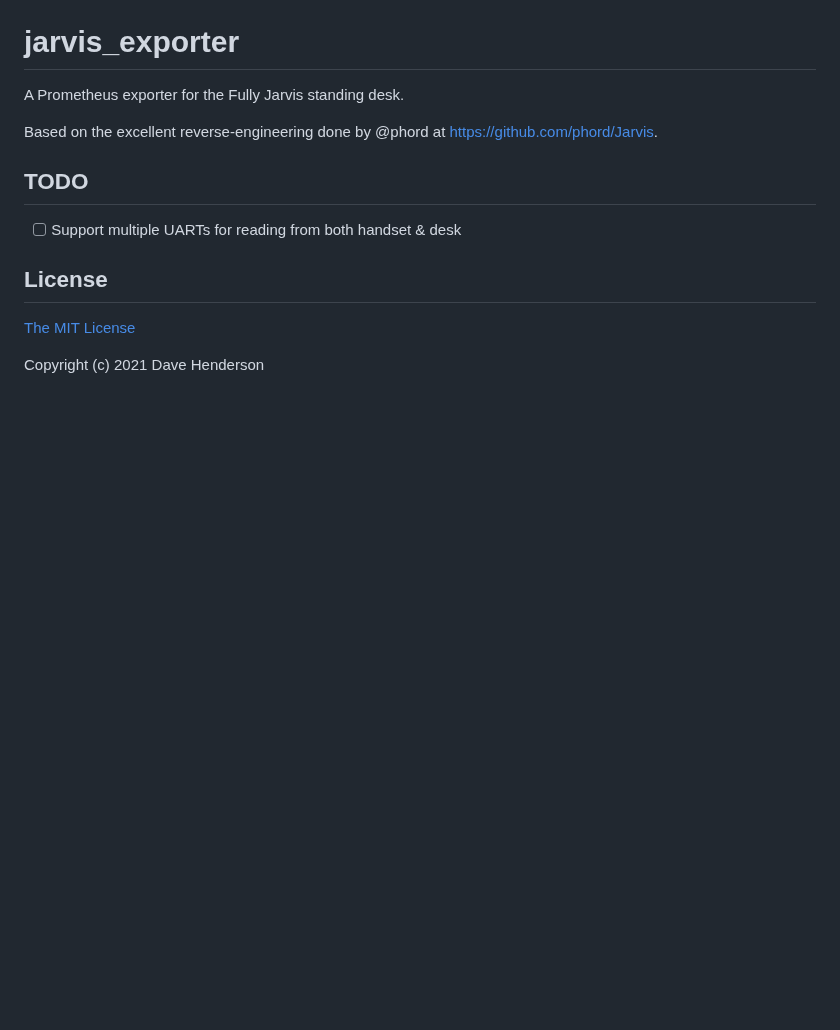
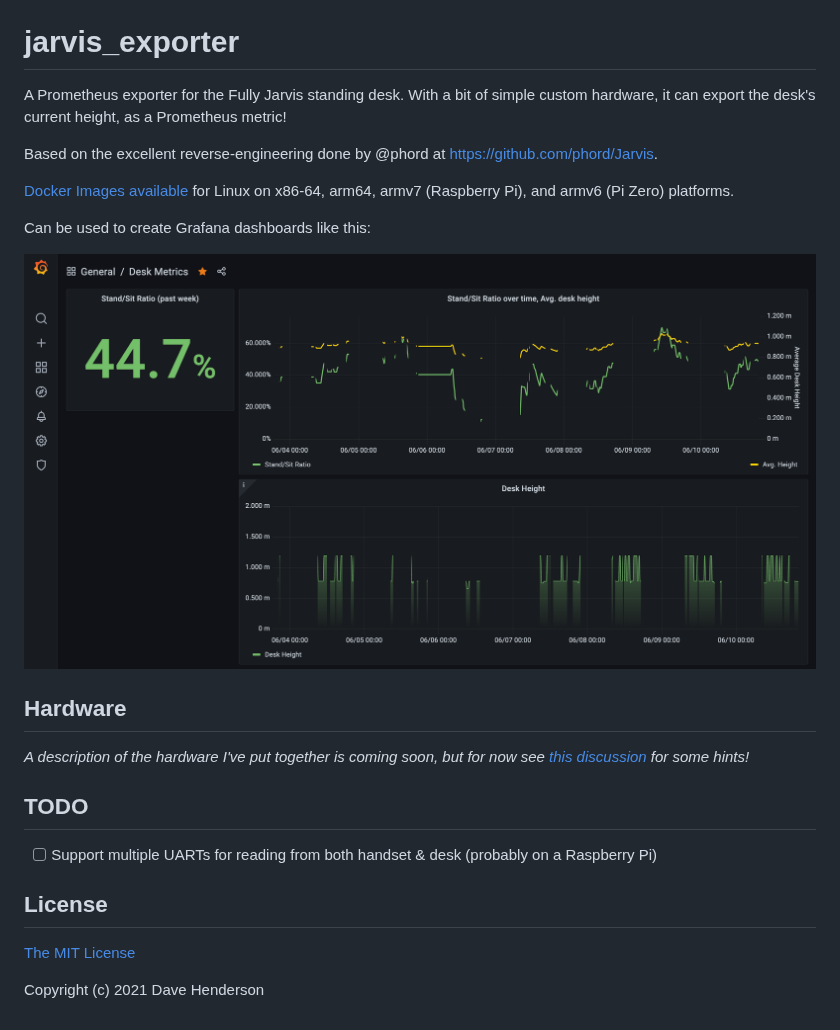
Before and after one commit to hairyhenderson/jarvis_exporter, a Markdown page: README.md, the part around one of its changes. Rendered like a GitHub page; pictures changed too: dashboard.png (added); blank space fills up the shorter version.

Commit message:
README updates
Signed-off-by: Dave Henderson <dhenderson@gmail.com>

```diff
--- a/README.md
+++ b/README.md
@@ -2,14 +4,24 @@
 
 # jarvis_exporter
 
-A Prometheus exporter for the Fully Jarvis standing desk.
+A Prometheus exporter for the Fully Jarvis standing desk. With a bit of simple custom hardware, it can export the desk's current height, as a Prometheus metric!
 
-Based on the excellent reverse-engineering done by @phord at
-https://github.com/phord/Jarvis.
+Based on the excellent reverse-engineering done by @phord at https://github.com/phord/Jarvis.
+
+[Docker Images available](https://hub.docker.com/r/hairyhenderson/jarvis_exporter) for Linux on x86-64, arm64, armv7 (Raspberry Pi), and armv6 (Pi Zero) platforms.
+
+Can be used to create Grafana dashboards like this:
+
+![Grafana dashboard displaying stand/sit ratio and other metrics](dashboard.png)
+
+## Hardware
+
+_A description of the hardware I've put together is coming soon, but for now see
+[this discussion](https://github.com/phord/Jarvis/discussions/8) for some hints!_
 
 ## TODO
 
-- [ ] Support multiple UARTs for reading from both handset & desk
+- [ ] Support multiple UARTs for reading from both handset & desk (probably on a Raspberry Pi)
 
 ## License
 
```
Also changed, not shown: other parts of README.md (+2 -0 lines).
